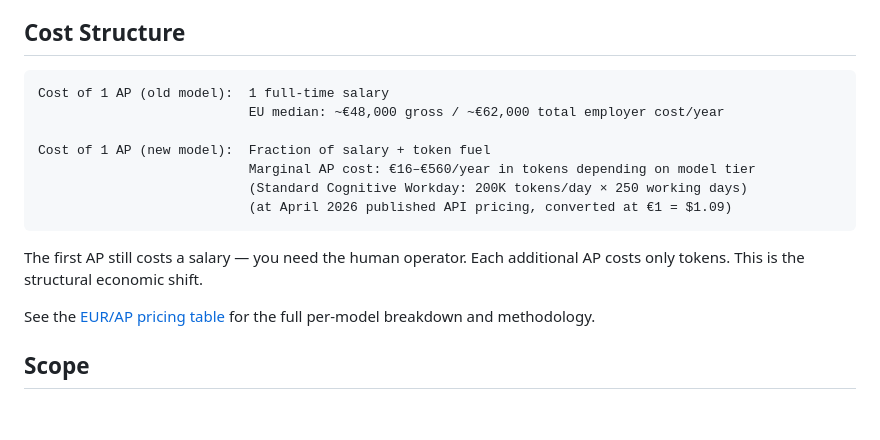
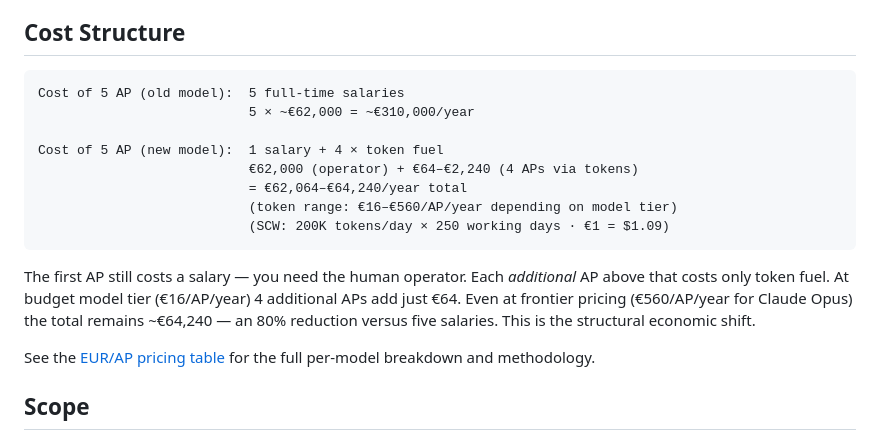
Before and after one commit to MycelAI/agentpower, a Markdown page: docs/definition.md, the part around the change. GitHub-like rendering; blank space fills up the shorter version.

Commit message:
fix(economics): show full 5 AP cost as salary + 4x token fuel
Old notation showed new model as '€62K' which omitted the token cost.
Correct: €62,000 salary + €64-€2,240 token fuel (4 APs × €16-€560/AP).
Total ~€64,240 at Opus tier, still ~80% below the €310K old model.

Made-with: Cursor

````diff
--- a/docs/definition.md
+++ b/docs/definition.md
@@ -65,16 +65,17 @@ The key insight: the relationship between L and T is multiplicative, not additiv
 ## Cost Structure
 
 ```
-Cost of 1 AP (old model):  1 full-time salary
-                           EU median: ~€48,000 gross / ~€62,000 total employer cost/year
+Cost of 5 AP (old model):  5 full-time salaries
+                           5 × ~€62,000 = ~€310,000/year
 
-Cost of 1 AP (new model):  Fraction of salary + token fuel
-                           Marginal AP cost: €16–€560/year in tokens depending on model tier
-                           (Standard Cognitive Workday: 200K tokens/day × 250 working days)
-                           (at April 2026 published API pricing, converted at €1 = $1.09)
+Cost of 5 AP (new model):  1 salary + 4 × token fuel
+                           €62,000 (operator) + €64–€2,240 (4 APs via tokens)
+                           = €62,064–€64,240/year total
+                           (token range: €16–€560/AP/year depending on model tier)
+                           (SCW: 200K tokens/day × 250 working days · €1 = $1.09)
 ```
 
-The first AP still costs a salary — you need the human operator. Each additional AP costs only tokens. This is the structural economic shift.
+The first AP still costs a salary — you need the human operator. Each *additional* AP above that costs only token fuel. At budget model tier (€16/AP/year) 4 additional APs add just €64. Even at frontier pricing (€560/AP/year for Claude Opus) the total remains ~€64,240 — an 80% reduction versus five salaries. This is the structural economic shift.
 
 See the [EUR/AP pricing table](index.html) for the full per-model breakdown and methodology.
 
````
Also changed, not shown: README.md (+4 -3 lines).
